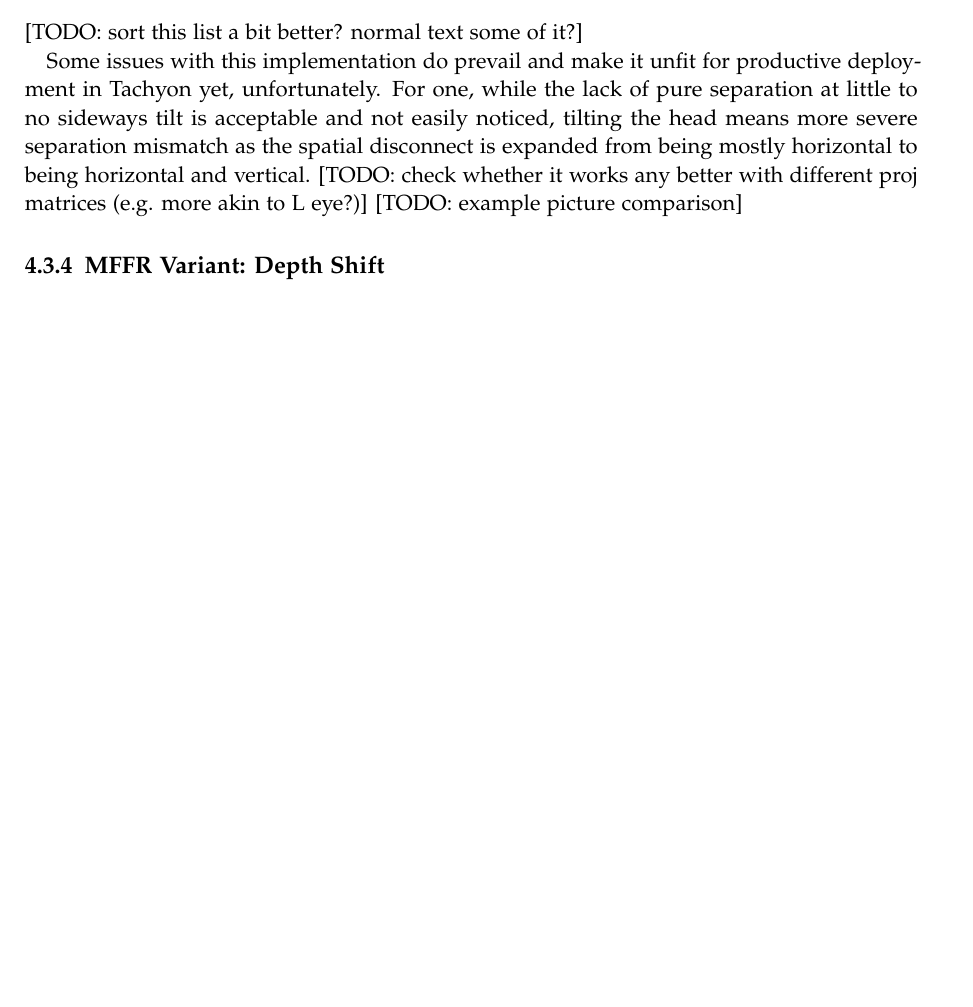
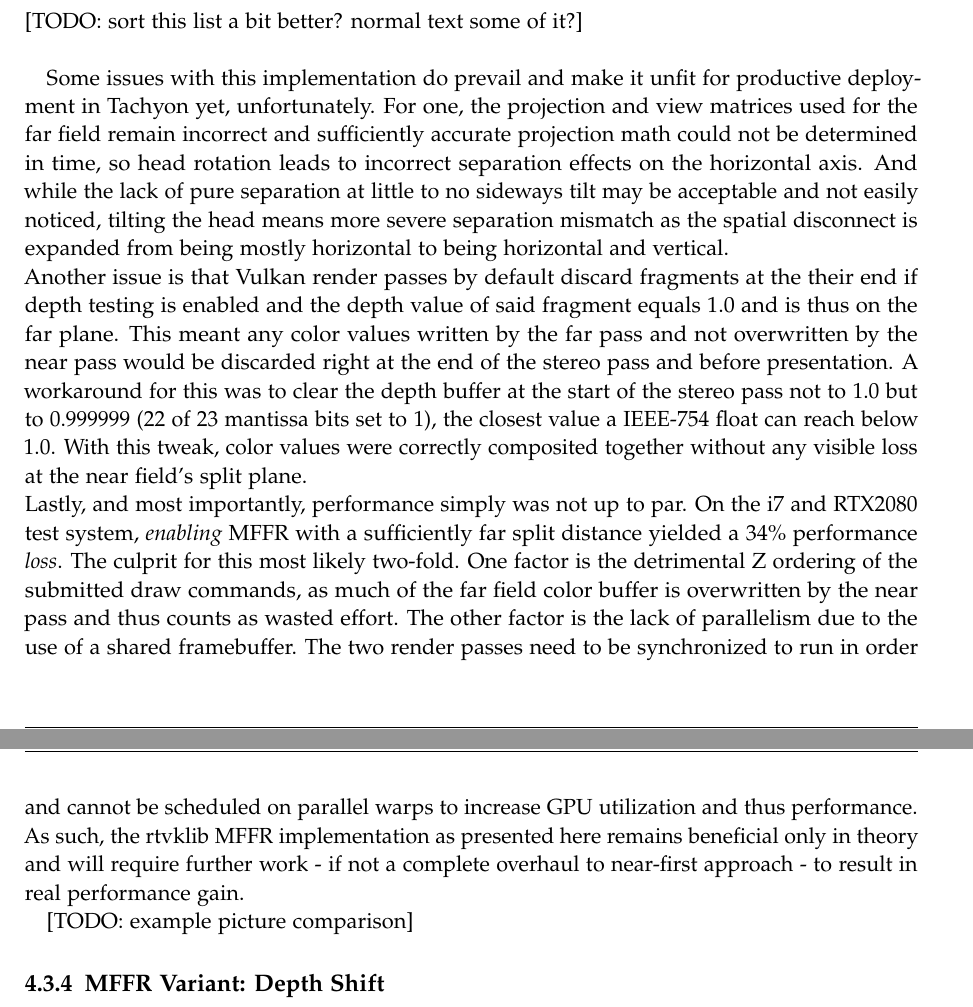
Before and after one commit to HavocInferno/VulCulling_Doc, a LaTeX thesis (Thesis/main.tex, which reads Thesis/chapters/06_Optim_MonoFFR.tex): part of page 31 of 38 before the commit and two parts of pages 31 and 32 of 39 after it, the two joined at a grey line, cut so that both start at the same text, the shorter picture padded with empty space. Compiled offline with pdfLaTeX.

Commit message:
corrections in MFFR impl section
:sadface: my far-first MFFR performs like ass...

```diff
--- a/Thesis/chapters/06_Optim_MonoFFR.tex
+++ b/Thesis/chapters/06_Optim_MonoFFR.tex
@@ -51,10 +52,14 @@ While the general approach sounds mostly straight-forward and both described way
 \item add an additional set of camera data struct and camera index
 \item in the render target's \codeword{UpdateCameras()} call, update the far field volume's view projection matrix by transforming aforementioned projection matrix by the current HMD pose and write that updated matrix to the camera data buffer on the GPU
 \end{itemize}
-[TODO: sort this list a bit better? normal text some of it?]
+[TODO: sort this list a bit better? normal text some of it?] \\
 
-Some issues with this implementation do prevail and make it unfit for productive deployment in Tachyon yet, unfortunately. For one, while the lack of pure separation at little to no sideways tilt is acceptable and not easily noticed, tilting the head means more severe separation mismatch as the spatial disconnect is expanded from being mostly horizontal to being horizontal and vertical.
-[TODO: check whether it works any better with different proj matrices (e.g. more akin to L eye?)]
+Some issues with this implementation do prevail and make it unfit for productive deployment in Tachyon yet, unfortunately.
+For one, the projection and view matrices used for the far field remain incorrect and sufficiently accurate projection math could not be determined in time, so head rotation leads to incorrect separation effects on the horizontal axis. And while the lack of pure separation at little to no sideways tilt may be acceptable and not easily noticed, tilting the head means more severe separation mismatch as the spatial disconnect is expanded from being mostly horizontal to being horizontal and vertical. \\
+Another issue is that Vulkan render passes by default discard fragments at the their end if depth testing is enabled and the depth value of said fragment equals 1.0 and is thus on the far plane. This meant any color values written by the far pass and not overwritten by the near pass would be discarded right at the end of the stereo pass and before presentation. A workaround for this was to clear the depth buffer at the start of the stereo pass not to 1.0 but to 0.999999 (22 of 23 mantissa bits set to 1), the closest value a IEEE-754 float can reach below 1.0. With this tweak, color values were correctly composited together without any visible loss at the near field's split plane. \\
+Lastly, and most importantly, performance simply was not up to par. On the i7 and RTX2080 test system, \textit{enabling} MFFR with a sufficiently far split distance yielded a 34\% performance \textit{loss}. The culprit for this most likely two-fold. One factor is the detrimental Z ordering of the submitted draw commands, as much of the far field color buffer is overwritten by the near pass and thus counts as wasted effort. The other factor is the lack of parallelism due to the use of a shared framebuffer. The two render passes need to be synchronized to run in order and cannot be scheduled on parallel warps to increase GPU utilization and thus performance. \\
+As such, the rtvklib MFFR implementation as presented here remains beneficial only in theory and will require further work - if not a complete overhaul to near-first approach - to result in real performance gain.
+
 [TODO: example picture comparison]
 
 
```
Also changed, not shown: Thesis/chapters/08_Benchmark_Setup.tex (+0 -1 lines), Thesis/main.pdf, Thesis/chapters/06_Optim_MonoFFR.tex (7 more changed lines), 1 other file.
